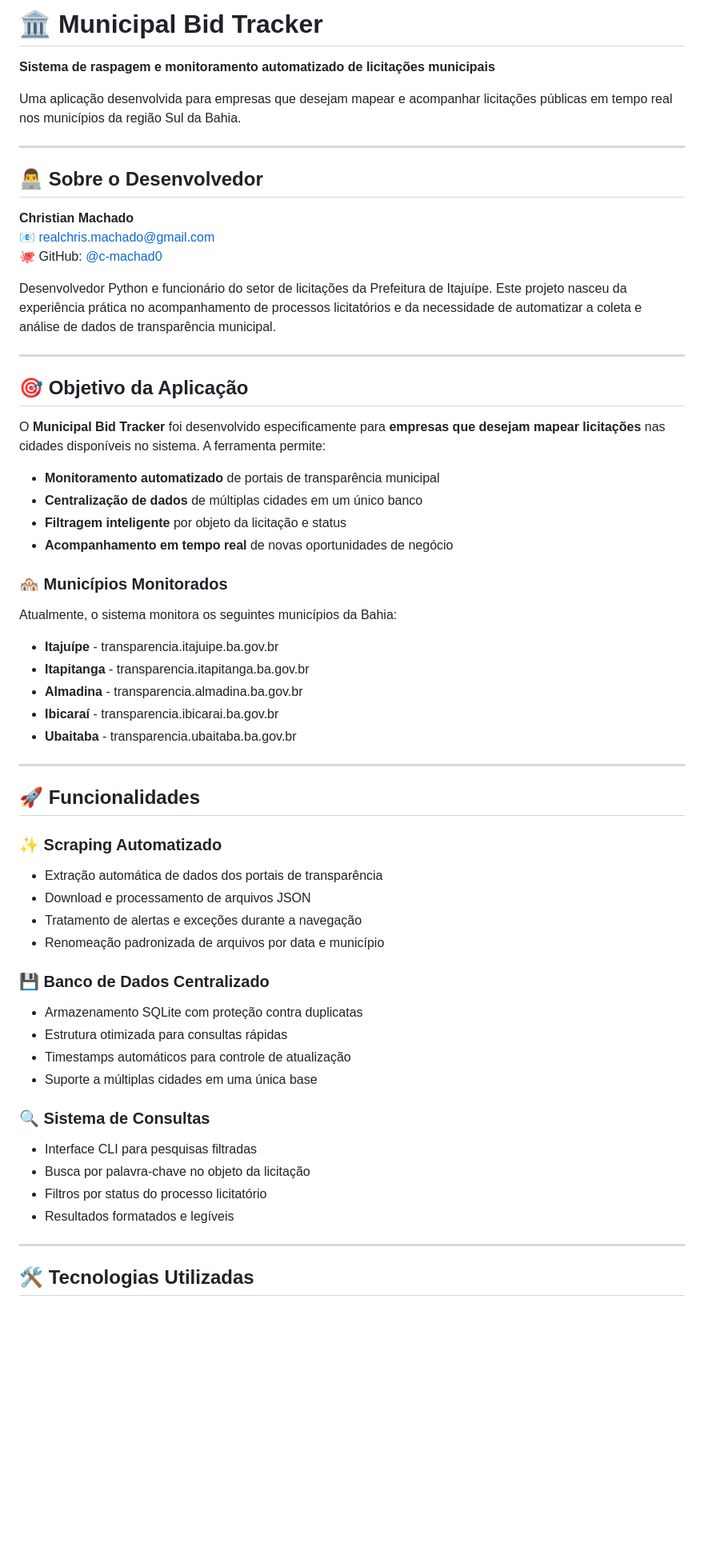
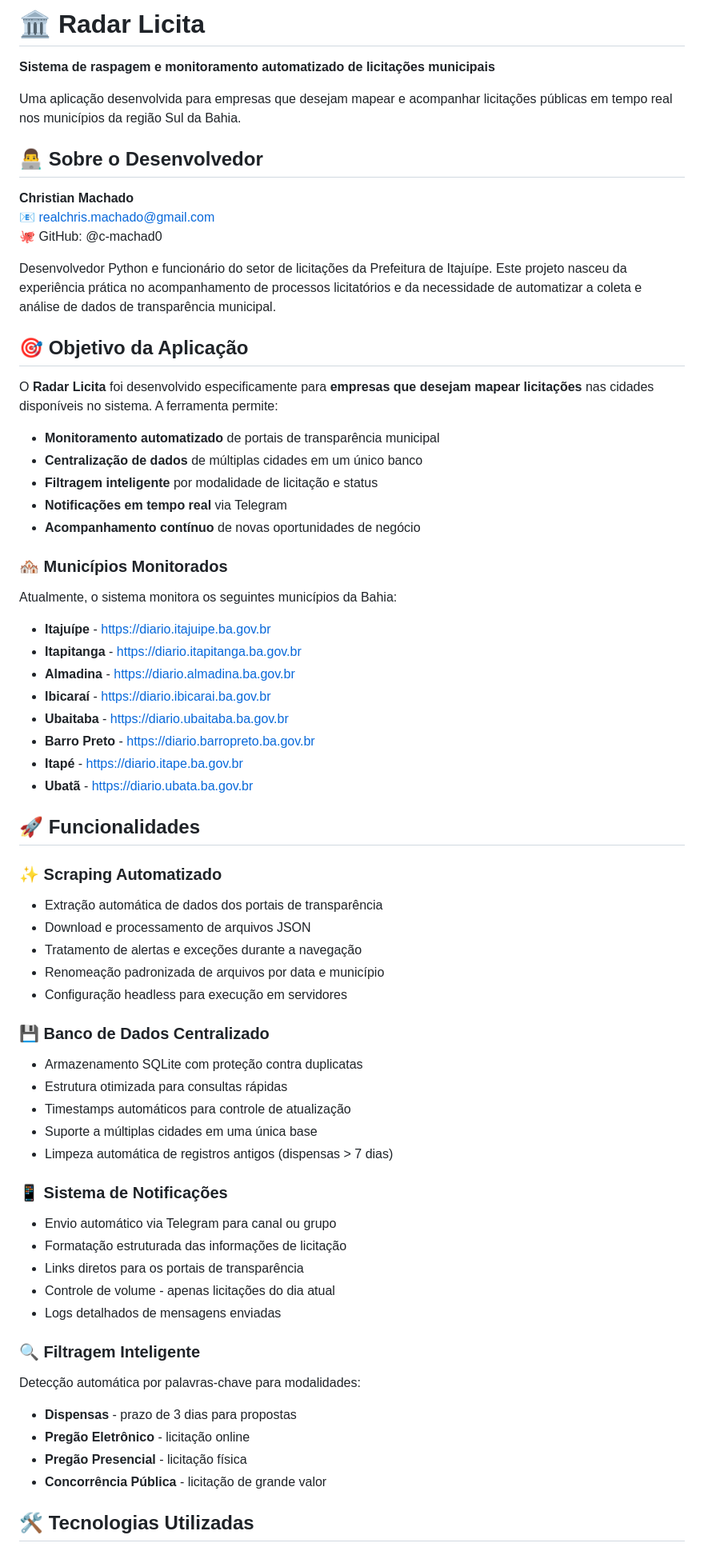
Before and after one commit to c-machad0/bidscraper, a Markdown page: readme.md, the part around one of its changes. Shown at 80% size. GitHub-like rendering; blank space fills up the shorter version.

```diff
--- a/readme.md
+++ b/readme.md
@@ -1,63 +1,73 @@
-# 🏛️ Municipal Bid Tracker
+# 🏛️ Radar Licita
 
 **Sistema de raspagem e monitoramento automatizado de licitações municipais**
 
 Uma aplicação desenvolvida para empresas que desejam mapear e acompanhar licitações públicas em tempo real nos municípios da região Sul da Bahia.
 
----
-
 ## 👨‍💻 Sobre o Desenvolvedor
 
 **Christian Machado**
-📧 [realchris.machado@gmail.com](mailto:realchris.machado@gmail.com)
-🐙 GitHub: [@c-machad0](https://github.com/c-machad0)
+📧 realchris.machado@gmail.com
+🐙 GitHub: @c-machad0
 
 Desenvolvedor Python e funcionário do setor de licitações da Prefeitura de Itajuípe. Este projeto nasceu da experiência prática no acompanhamento de processos licitatórios e da necessidade de automatizar a coleta e análise de dados de transparência municipal.
 
----
-
 ## 🎯 Objetivo da Aplicação
 
-O **Municipal Bid Tracker** foi desenvolvido especificamente para **empresas que desejam mapear licitações** nas cidades disponíveis no sistema. A ferramenta permite:
+O **Radar Licita** foi desenvolvido especificamente para **empresas que desejam mapear licitações** nas cidades disponíveis no sistema. A ferramenta permite:
 
 - **Monitoramento automatizado** de portais de transparência municipal
 - **Centralização de dados** de múltiplas cidades em um único banco
-- **Filtragem inteligente** por objeto da licitação e status
-- **Acompanhamento em tempo real** de novas oportunidades de negócio
+- **Filtragem inteligente** por modalidade de licitação e status
+- **Notificações em tempo real** via Telegram
+- **Acompanhamento contínuo** de novas oportunidades de negócio
 
 ### 🏘️ Municípios Monitorados
 
 Atualmente, o sistema monitora os seguintes municípios da Bahia:
 
-- **Itajuípe** - transparencia.itajuipe.ba.gov.br
-- **Itapitanga** - transparencia.itapitanga.ba.gov.br
-- **Almadina** - transparencia.almadina.ba.gov.br
-- **Ibicaraí** - transparencia.ibicarai.ba.gov.br
-- **Ubaitaba** - transparencia.ubaitaba.ba.gov.br
-
----
+- **Itajuípe** - https://diario.itajuipe.ba.gov.br
+- **Itapitanga** - https://diario.itapitanga.ba.gov.br
+- **Almadina** - https://diario.almadina.ba.gov.br
+- **Ibicaraí** - https://diario.ibicarai.ba.gov.br
+- **Ubaitaba** - https://diario.ubaitaba.ba.gov.br
+- **Barro Preto** - https://diario.barropreto.ba.gov.br
+- **Itapé** - https://diario.itape.ba.gov.br
+- **Ubatã** - https://diario.ubata.ba.gov.br
 
 ## 🚀 Funcionalidades
 
 ### ✨ Scraping Automatizado
+
 - Extração automática de dados dos portais de transparência
 - Download e processamento de arquivos JSON
 - Tratamento de alertas e exceções durante a navegação
 - Renomeação padronizada de arquivos por data e município
+- Configuração headless para execução em servidores
 
 ### 💾 Banco de Dados Centralizado
+
 - Armazenamento SQLite com proteção contra duplicatas
 - Estrutura otimizada para consultas rápidas
 - Timestamps automáticos para controle de atualização
 - Suporte a múltiplas cidades em uma única base
+- Limpeza automática de registros antigos (dispensas > 7 dias)
 
-### 🔍 Sistema de Consultas
-- Interface CLI para pesquisas filtradas
-- Busca por palavra-chave no objeto da licitação
-- Filtros por status do processo licitatório
-- Resultados formatados e legíveis
+### 📱 Sistema de Notificações
 
----
+- Envio automático via Telegram para canal ou grupo
+- Formatação estruturada das informações de licitação
+- Links diretos para os portais de transparência
+- Controle de volume - apenas licitações do dia atual
+- Logs detalhados de mensagens enviadas
+
+### 🔍 Filtragem Inteligente
+
+Detecção automática por palavras-chave para modalidades:
+- **Dispensas** - prazo de 3 dias para propostas
+- **Pregão Eletrônico** - licitação online
+- **Pregão Presencial** - licitação física
+- **Concorrência Pública** - licitação de grande valor
 
 ## 🛠️ Tecnologias Utilizadas
 
```
Also changed, not shown: other parts of readme.md (+80 -45 lines).
